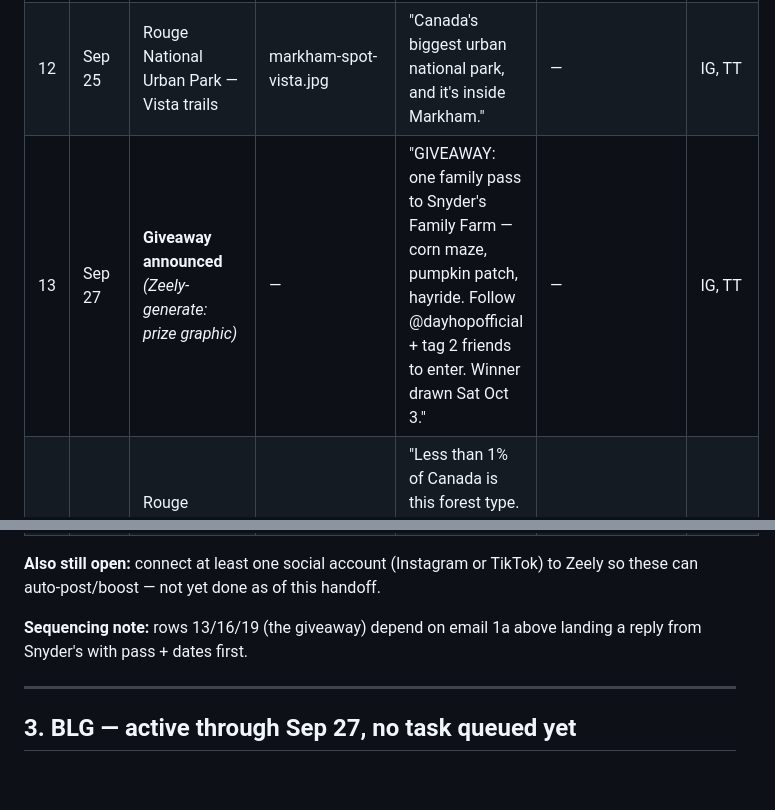
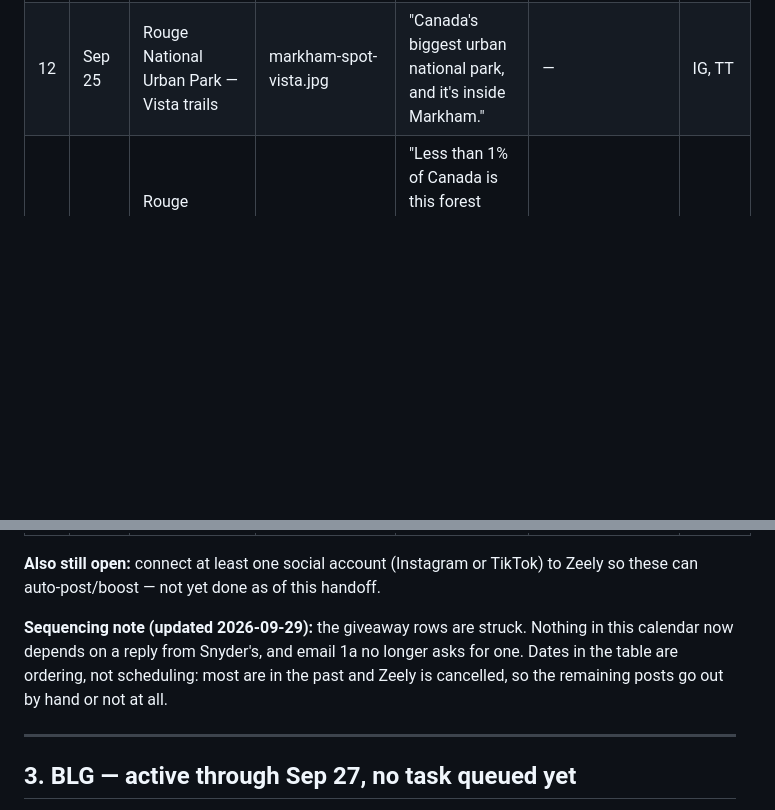
Before and after one commit to mugendiz/dayhop-v2, a Markdown page: docs/chrome-handoff-2026-09.md, 2 parts joined by grey strips. GitHub-like rendering; blank space fills up the shorter version.

```diff
--- a/docs/chrome-handoff-2026-09.md
+++ b/docs/chrome-handoff-2026-09.md
@@ -61,6 +69,5 @@ Full table also lives in `docs/ads.md` on branch `claude/zeely-image-calendar` (
 | 10 | Sep 24 | Dundas Peak | hamilton-spot-dundaspeak.jpg | "The view every Hamilton Instagram photo is secretly taken from." | — | IG |
 | 11 | Sep 25 | Sibbald Point, Lake Simcoe | lake-simcoe-spot-sibbald.jpg | "A real sand beach, 1 hour from Toronto, that isn't Wasaga." | /blog/free-toronto-days | IG |
 | 12 | Sep 25 | Rouge National Urban Park — Vista trails | markham-spot-vista.jpg | "Canada's biggest urban national park, and it's inside Markham." | — | IG, TT |
-| 13 | Sep 27 | **Giveaway announced** *(Zeely-generate: prize graphic)* | — | "GIVEAWAY: one family pass to Snyder's Family Farm — corn maze, pumpkin patch, hayride. Follow @dayhopofficial + tag 2 friends to enter. Winner drawn Sat Oct 3." | — | IG, TT |
 | 14 | Sep 28 | Rouge Carolinian forest (trillium fact) | markham-spot-trillium.jpg | "Less than 1% of Canada is this forest type. It's in Markham, and a trillium there takes 7 years just to bloom." | — | IG |
 | 15 | Sep 29 | Main Street Unionville | markham-spot-unionville.jpg | "A main street that looks like a movie set, and it's a GO Train away from downtown." | /blog/toronto-farmers-markets-guide | IG |
@@ -82,7 +87,7 @@ Full table also lives in `docs/ads.md` on branch `claude/zeely-image-calendar` (
 
 **Also still open:** connect at least one social account (Instagram or TikTok) to Zeely so these can auto-post/boost — not yet done as of this handoff.
 
-**Sequencing note:** rows 13/16/19 (the giveaway) depend on email 1a above landing a reply from Snyder's with pass + dates first.
+**Sequencing note (updated 2026-09-29):** the giveaway rows are struck. Nothing in this calendar now depends on a reply from Snyder's, and email 1a no longer asks for one. Dates in the table are ordering, not scheduling: most are in the past and Zeely is cancelled, so the remaining posts go out by hand or not at all.
 
 ---
 
```
Also changed, not shown: other parts of docs/chrome-handoff-2026-09.md (+15 -9 lines), docs/ads.md (+16 -8 lines).
